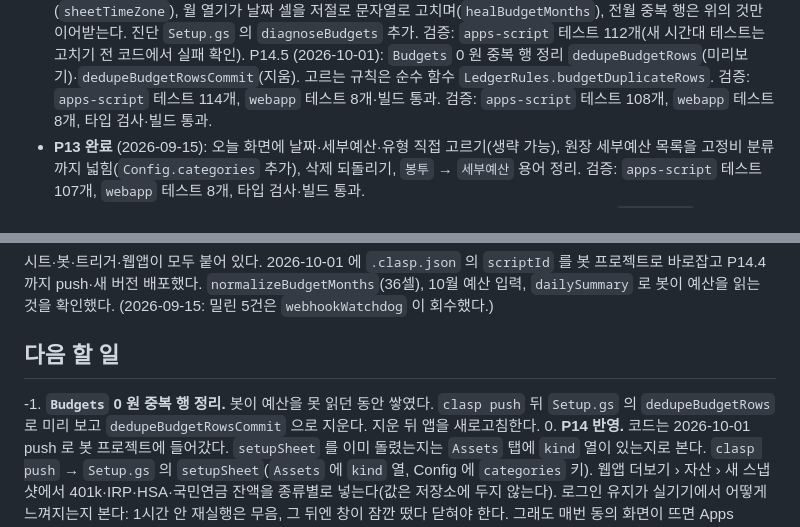
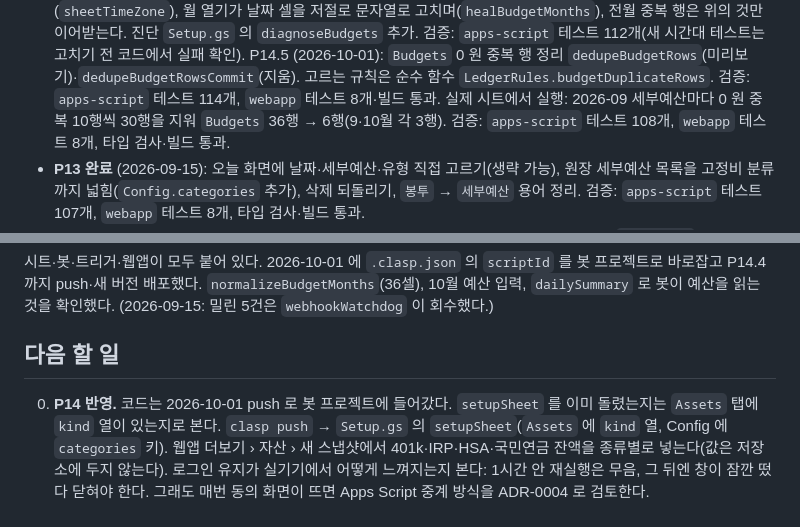
Before and after one commit to Denny-Hwang/YS_account, a Markdown page: docs/STATUS.md, 2 parts joined by grey strips. GitHub-like rendering.

Commit message:
Budgets 중복 행 정리 결과를 STATUS.md 에 적는다
실제 시트에서 dedupeBudgetRowsCommit 으로 2026-09 0 원 중복 30행을 지웠다(36행 → 6행).
다음 할 일에서 정리 항목을 뺀다.

Co-Authored-By: Claude Opus 5.5 <noreply@anthropic.com>
Claude-Session: https://claude.ai/code/session_01HGdRedi3raJU2e7NE3Abu2

```diff
--- a/docs/STATUS.md
+++ b/docs/STATUS.md
@@ -20,6 +20,7 @@
   진단 `Setup.gs` 의 `diagnoseBudgets` 추가. 검증: `apps-script` 테스트 112개(새 시간대 테스트는 고치기 전 코드에서 실패 확인).
   P14.5 (2026-10-01): `Budgets` 0 원 중복 행 정리 `dedupeBudgetRows`(미리보기)·`dedupeBudgetRowsCommit`(지움).
   고르는 규칙은 순수 함수 `LedgerRules.budgetDuplicateRows`. 검증: `apps-script` 테스트 114개, `webapp` 테스트 8개·빌드 통과.
+  실제 시트에서 실행: 2026-09 세부예산마다 0 원 중복 10행씩 30행을 지워 `Budgets` 36행 → 6행(9·10월 각 3행).
   검증: `apps-script` 테스트 108개, `webapp` 테스트 8개, 타입 검사·빌드 통과.
 - **P13 완료** (2026-09-15): 오늘 화면에 날짜·세부예산·유형 직접 고르기(생략 가능), 원장 세부예산 목록을
   고정비 분류까지 넓힘(`Config.categories` 추가), 삭제 되돌리기, `봉투` → `세부예산` 용어 정리.
@@ -42,8 +43,6 @@ P14.4 까지 push·새 버전 배포했다. `normalizeBudgetMonths`(36셀), 10
 (2026-09-15: 밀린 5건은 `webhookWatchdog` 이 회수했다.)
 
 ## 다음 할 일
--1. **`Budgets` 0 원 중복 행 정리.** 봇이 예산을 못 읽던 동안 쌓였다. `clasp push` 뒤 `Setup.gs` 의 `dedupeBudgetRows` 로 미리 보고
-   `dedupeBudgetRowsCommit` 으로 지운다. 지운 뒤 앱을 새로고침한다.
 0. **P14 반영.** 코드는 2026-10-01 push 로 봇 프로젝트에 들어갔다. `setupSheet` 를 이미 돌렸는지는 `Assets` 탭에 `kind` 열이 있는지로 본다. `clasp push` → `Setup.gs` 의 `setupSheet`(`Assets` 에 `kind` 열, Config 에 `categories` 키).
    웹앱 더보기 › 자산 › 새 스냅샷에서 401k·IRP·HSA·국민연금 잔액을 종류별로 넣는다(값은 저장소에 두지 않는다).
    로그인 유지가 실기기에서 어떻게 느껴지는지 본다: 1시간 안 재실행은 무음, 그 뒤엔 창이 잠깐 떴다 닫혀야 한다.
```
